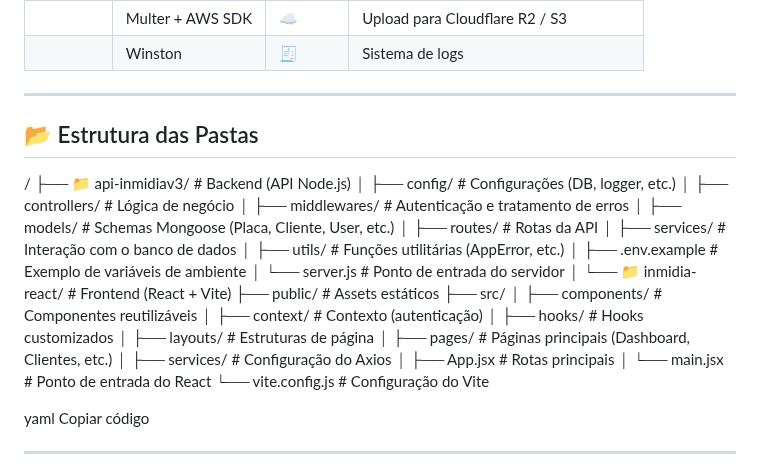
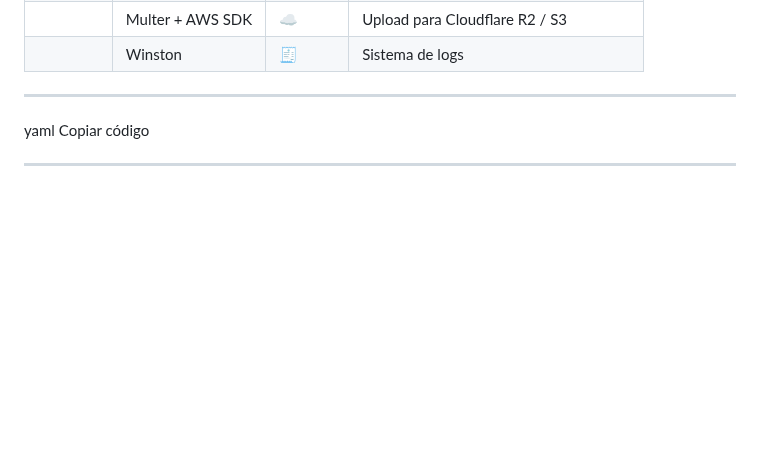
Before and after one commit to Guiirs/api-inmidiav3, a Markdown page: README.md, the part around the change. GitHub-like rendering; blank space fills up the shorter version.

```diff
--- a/README.md
+++ b/README.md
@@ -63,33 +63,6 @@
 |  | Winston | 🧾 | Sistema de logs |
 
 ---
-
-## 📂 Estrutura das Pastas
-
-/
-├── 📁 api-inmidiav3/ # Backend (API Node.js)
-│ ├── config/ # Configurações (DB, logger, etc.)
-│ ├── controllers/ # Lógica de negócio
-│ ├── middlewares/ # Autenticação e tratamento de erros
-│ ├── models/ # Schemas Mongoose (Placa, Cliente, User, etc.)
-│ ├── routes/ # Rotas da API
-│ ├── services/ # Interação com o banco de dados
-│ ├── utils/ # Funções utilitárias (AppError, etc.)
-│ ├── .env.example # Exemplo de variáveis de ambiente
-│ └── server.js # Ponto de entrada do servidor
-│
-└── 📁 inmidia-react/ # Frontend (React + Vite)
-├── public/ # Assets estáticos
-├── src/
-│ ├── components/ # Componentes reutilizáveis
-│ ├── context/ # Contexto (autenticação)
-│ ├── hooks/ # Hooks customizados
-│ ├── layouts/ # Estruturas de página
-│ ├── pages/ # Páginas principais (Dashboard, Clientes, etc.)
-│ ├── services/ # Configuração do Axios
-│ ├── App.jsx # Rotas principais
-│ └── main.jsx # Ponto de entrada do React
-└── vite.config.js # Configuração do Vite
 
 yaml
 Copiar código
```
